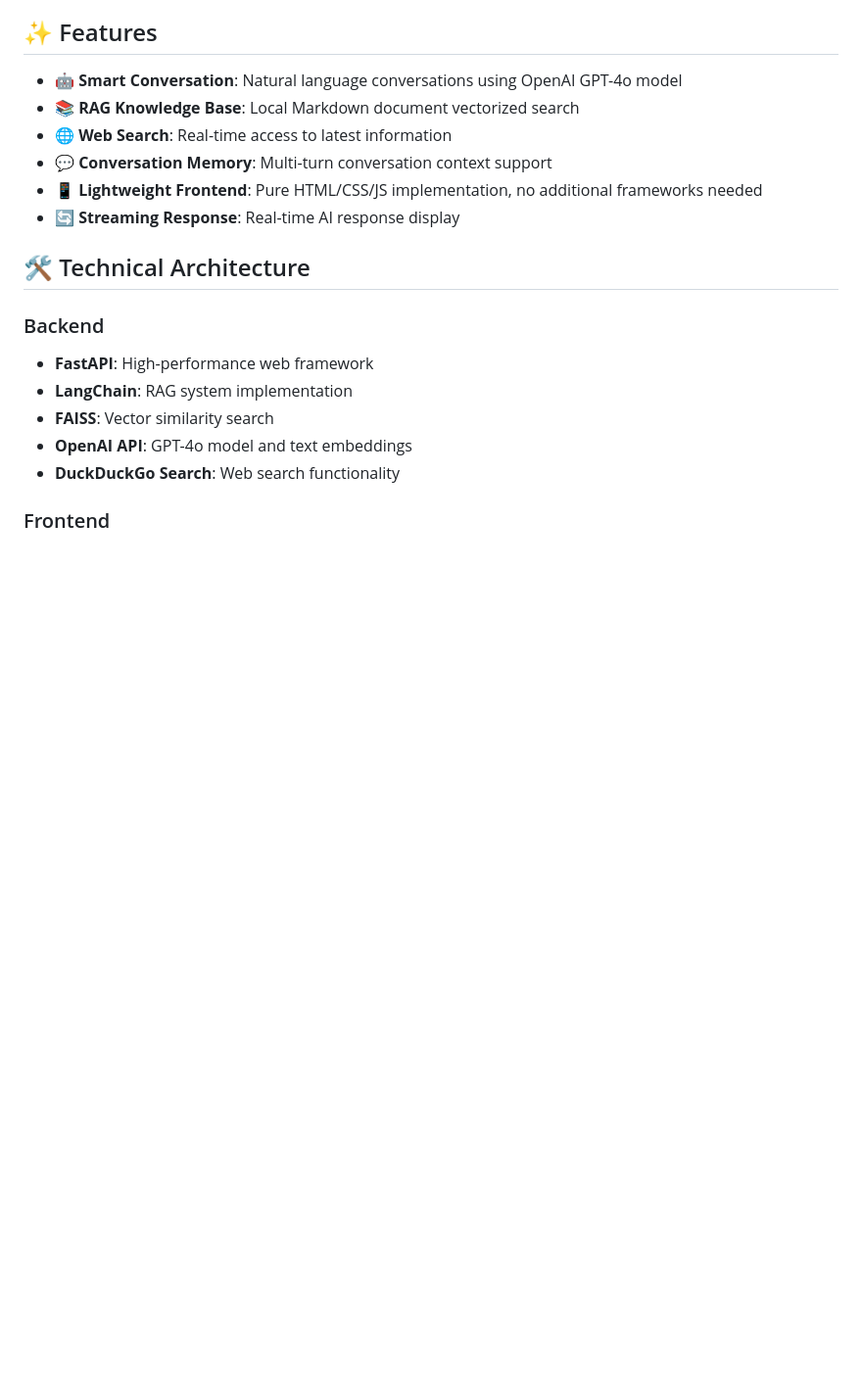
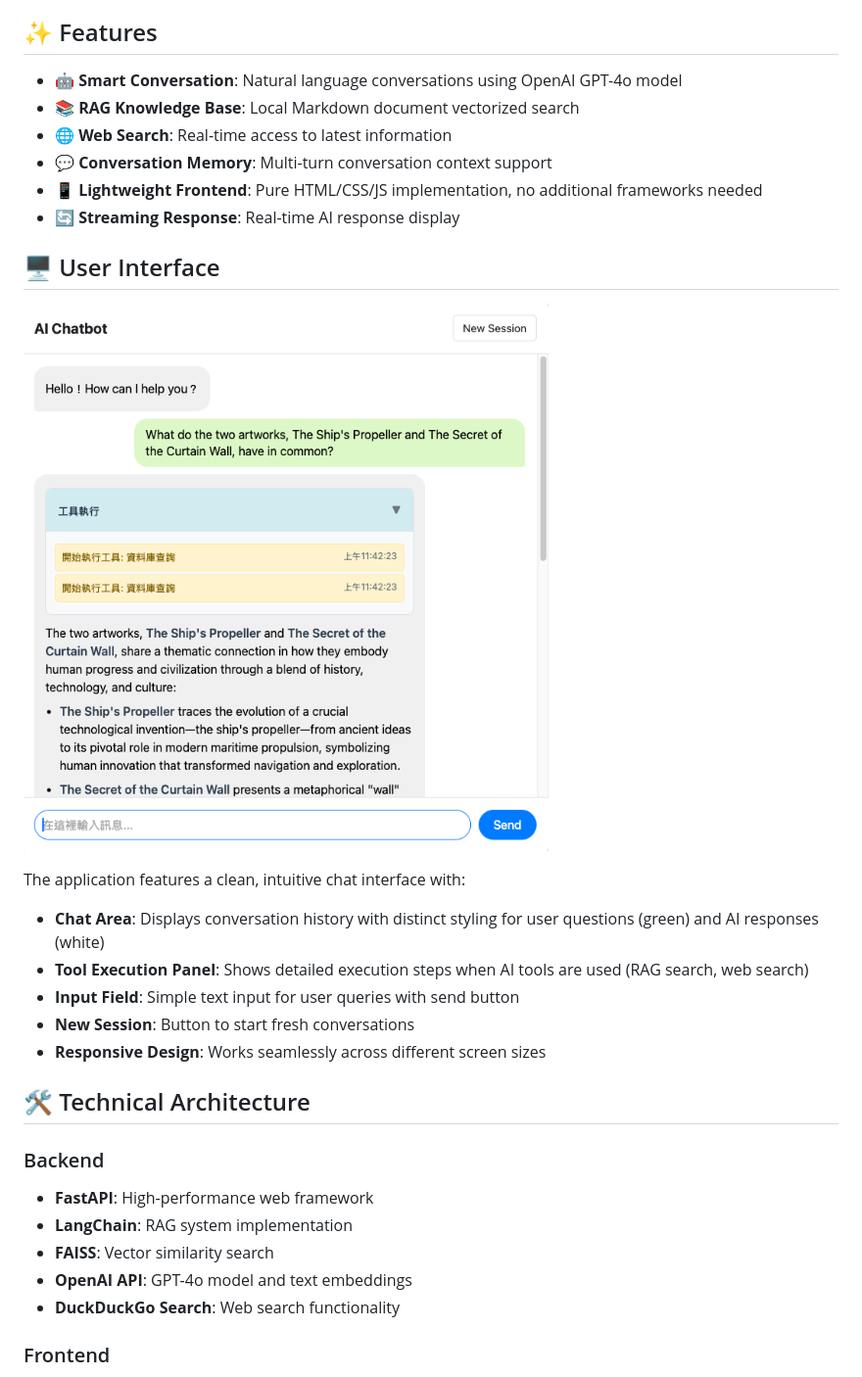
Before and after one commit to HungHsunHan/LiteRAG, a Markdown page: README.md, the part around the change. Shown: that part at 98% size. GitHub-like rendering; pictures changed too: images/UI.png (added); blank space fills up the shorter version.

Commit message:
Update: Add UI image to README

```diff
--- a/README.md
+++ b/README.md
@@ -10,6 +10,18 @@ An AI assistant that combines RAG (Retrieval-Augmented Generation) with web sear
 - 💬 **Conversation Memory**: Multi-turn conversation context support
 - 📱 **Lightweight Frontend**: Pure HTML/CSS/JS implementation, no additional frameworks needed
 - 🔄 **Streaming Response**: Real-time AI response display
+
+## 🖥️ User Interface
+
+![Chatbot UI](images/UI.png)
+
+The application features a clean, intuitive chat interface with:
+
+- **Chat Area**: Displays conversation history with distinct styling for user questions (green) and AI responses (white)
+- **Tool Execution Panel**: Shows detailed execution steps when AI tools are used (RAG search, web search)
+- **Input Field**: Simple text input for user queries with send button
+- **New Session**: Button to start fresh conversations
+- **Responsive Design**: Works seamlessly across different screen sizes
 
 ## 🛠️ Technical Architecture
 
```
Also changed, not shown: 1 other file.
